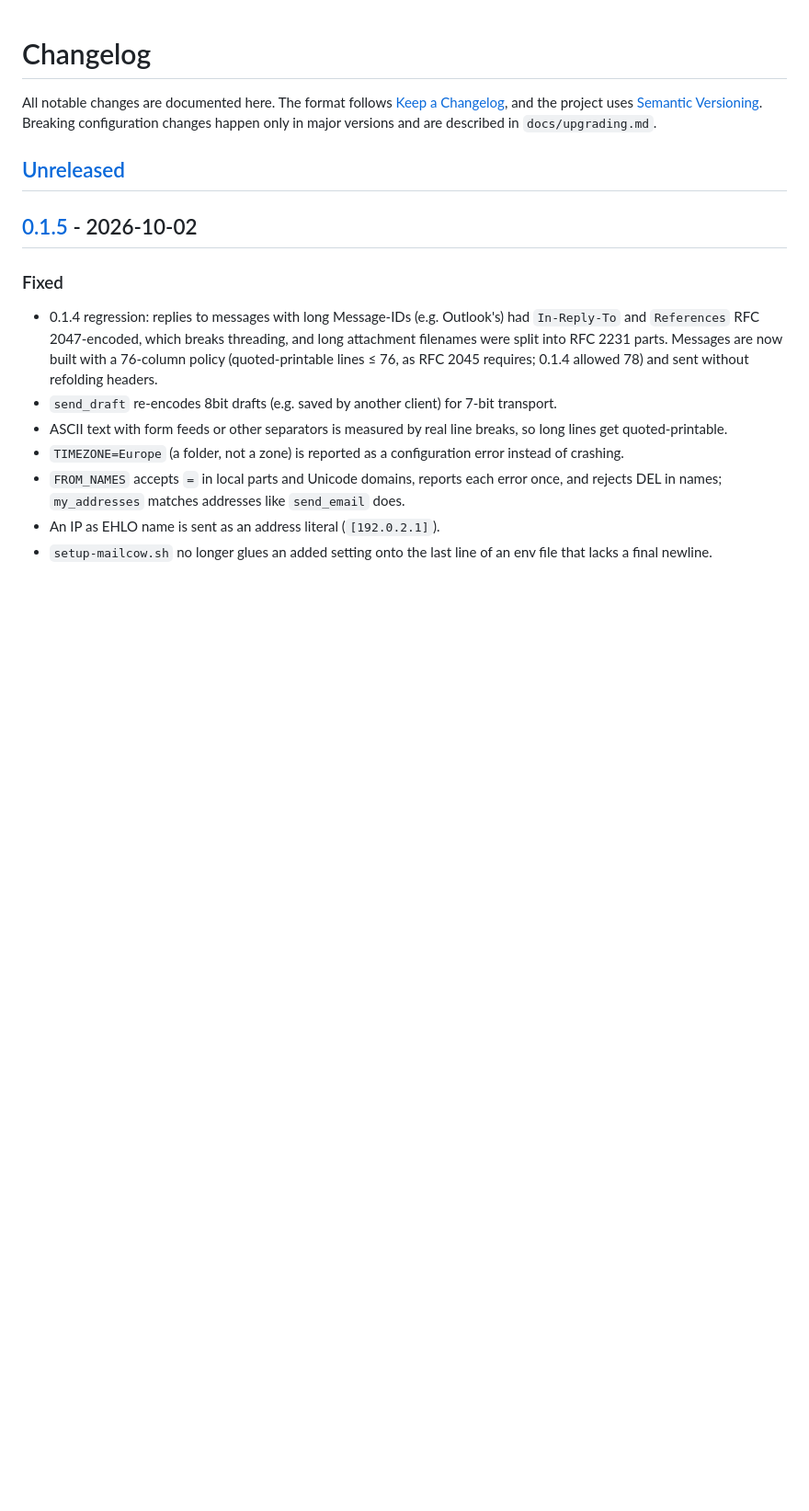
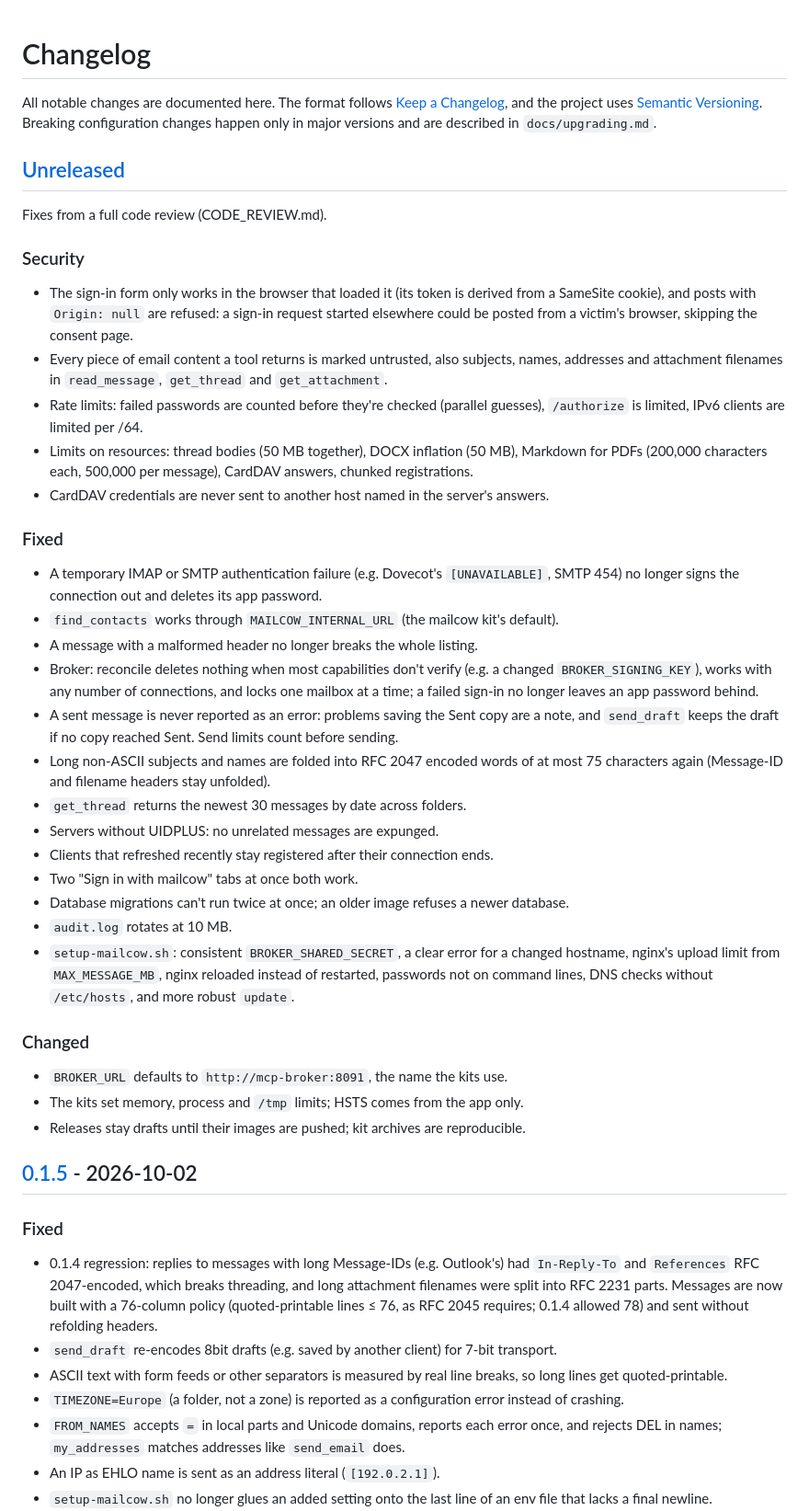
Before and after one commit to nitramxx/mailcow-mcp, a Markdown page: CHANGELOG.md, the part around the change. Shown at 92% size. GitHub-like rendering; blank space fills up the shorter version.

Commit message:
Changelog for the code review fixes

```diff
--- a/CHANGELOG.md
+++ b/CHANGELOG.md
@@ -6,6 +6,50 @@ All notable changes are documented here. The format follows
 versions and are described in `docs/upgrading.md`.
 
 ## [Unreleased]
+
+Fixes from a full code review (CODE_REVIEW.md).
+
+### Security
+
+- The sign-in form only works in the browser that loaded it (its token is derived from a
+  SameSite cookie), and posts with `Origin: null` are refused: a sign-in request started
+  elsewhere could be posted from a victim's browser, skipping the consent page.
+- Every piece of email content a tool returns is marked untrusted, also subjects, names,
+  addresses and attachment filenames in `read_message`, `get_thread` and `get_attachment`.
+- Rate limits: failed passwords are counted before they're checked (parallel guesses),
+  `/authorize` is limited, IPv6 clients are limited per /64.
+- Limits on resources: thread bodies (50 MB together), DOCX inflation (50 MB), Markdown for
+  PDFs (200,000 characters each, 500,000 per message), CardDAV answers, chunked registrations.
+- CardDAV credentials are never sent to another host named in the server's answers.
+
+### Fixed
+
+- A temporary IMAP or SMTP authentication failure (e.g. Dovecot's `[UNAVAILABLE]`, SMTP 454)
+  no longer signs the connection out and deletes its app password.
+- `find_contacts` works through `MAILCOW_INTERNAL_URL` (the mailcow kit's default).
+- A message with a malformed header no longer breaks the whole listing.
+- Broker: reconcile deletes nothing when most capabilities don't verify (e.g. a changed
+  `BROKER_SIGNING_KEY`), works with any number of connections, and locks one mailbox at a
+  time; a failed sign-in no longer leaves an app password behind.
+- A sent message is never reported as an error: problems saving the Sent copy are a note, and
+  `send_draft` keeps the draft if no copy reached Sent. Send limits count before sending.
+- Long non-ASCII subjects and names are folded into RFC 2047 encoded words of at most 75
+  characters again (Message-ID and filename headers stay unfolded).
+- `get_thread` returns the newest 30 messages by date across folders.
+- Servers without UIDPLUS: no unrelated messages are expunged.
+- Clients that refreshed recently stay registered after their connection ends.
+- Two "Sign in with mailcow" tabs at once both work.
+- Database migrations can't run twice at once; an older image refuses a newer database.
+- `audit.log` rotates at 10 MB.
+- `setup-mailcow.sh`: consistent `BROKER_SHARED_SECRET`, a clear error for a changed hostname,
+  nginx's upload limit from `MAX_MESSAGE_MB`, nginx reloaded instead of restarted, passwords
+  not on command lines, DNS checks without `/etc/hosts`, and more robust `update`.
+
+### Changed
+
+- `BROKER_URL` defaults to `http://mcp-broker:8091`, the name the kits use.
+- The kits set memory, process and `/tmp` limits; HSTS comes from the app only.
+- Releases stay drafts until their images are pushed; kit archives are reproducible.
 
 ## [0.1.5] - 2026-10-02
 
```
